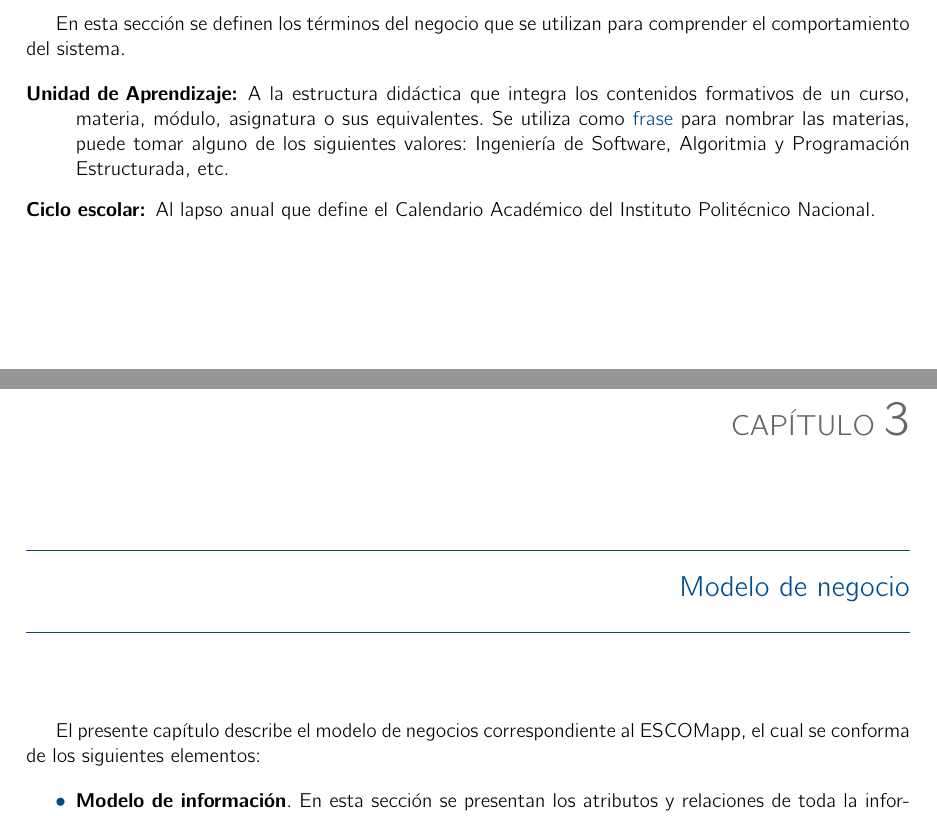
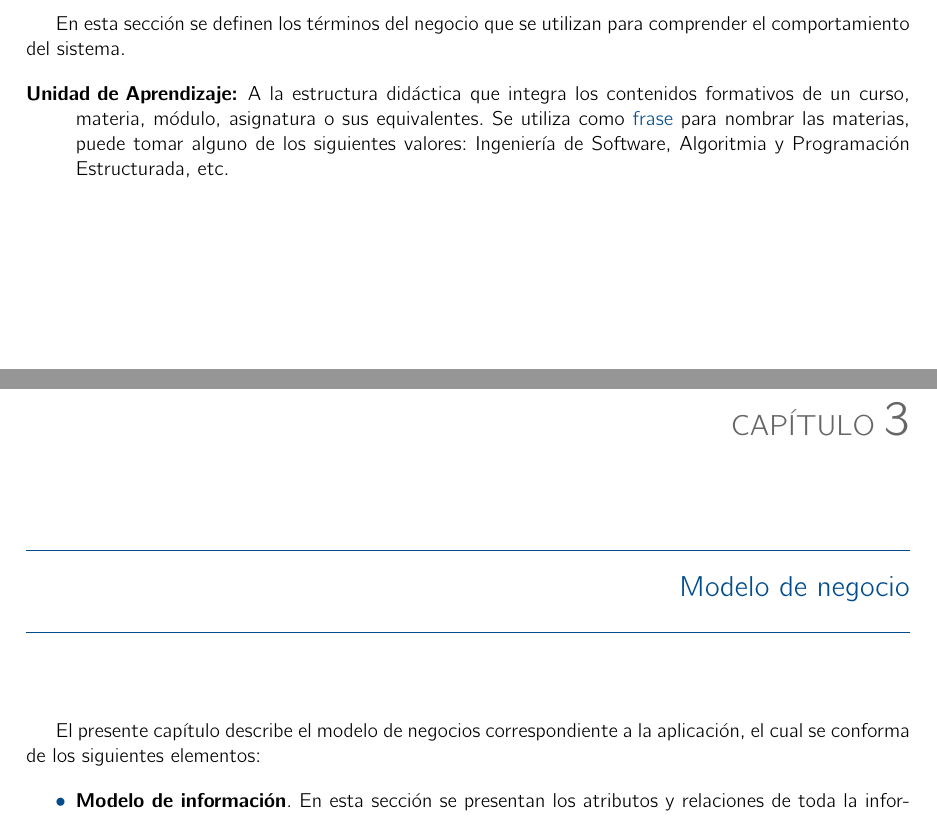
Before and after one commit to AdrianFT03/Cryptography, a LaTeX book (Analisis/analisis.tex, which reads Analisis/ModeloNegocios/modelo.tex, Analisis/glosario.tex): two parts of pages 12 and 13 of 53, joined at a grey line, cut so that both start at the same text. Compiled offline with pdfLaTeX.

Commit message:
Cambios menores

```diff
--- a/Analisis/ModeloNegocios/modelo.tex
+++ b/Analisis/ModeloNegocios/modelo.tex
@@ -1,5 +1,5 @@
 
-El presente capítulo describe el modelo de negocios correspondiente al ESCOMapp, el cual se conforma de los siguientes elementos:
+El presente capítulo describe el modelo de negocios correspondiente a la aplicación, el cual se conforma de los siguientes elementos:
 
 \begin{itemize}
 
--- a/Analisis/glosario.tex
+++ b/Analisis/glosario.tex
@@ -73,7 +73,7 @@ En esta sección se definen los términos del negocio que se utilizan para compr
 
 	\BRterm{gls:unidadDeAprendizaje}{Unidad de Aprendizaje:} A la estructura didáctica que integra los contenidos formativos de un curso, materia, módulo, asignatura o sus equivalentes. Se utiliza como \cdtRef{gls:frase}{frase} para nombrar las materias, puede tomar alguno de los siguientes valores: Ingeniería de Software, Algoritmia y Programación Estructurada, etc.
 
-	\BRterm{gls:cicloEscolar}{Ciclo escolar:} Al lapso anual que define el Calendario Académico del Instituto Politécnico Nacional.
+%	\BRterm{gls:cicloEscolar}{Ciclo escolar:} Al lapso anual que define el Calendario Académico del Instituto Politécnico Nacional.
 
 %	\BRterm{gls:estadoConvocatoria}{Estado de convocatoria de ingreso:} Es la situación actual de una convocatoria de ingreso. Se utiliza como \cdtRef{gls:tipoDato}{tipo de dato} para el sistema, puede tomar alguno de los siguientes valores: Edición, Revisión, Publicada o Cerrada.
 %
```
Also changed, not shown: Analisis/glosario.tex (2 more changed lines).
